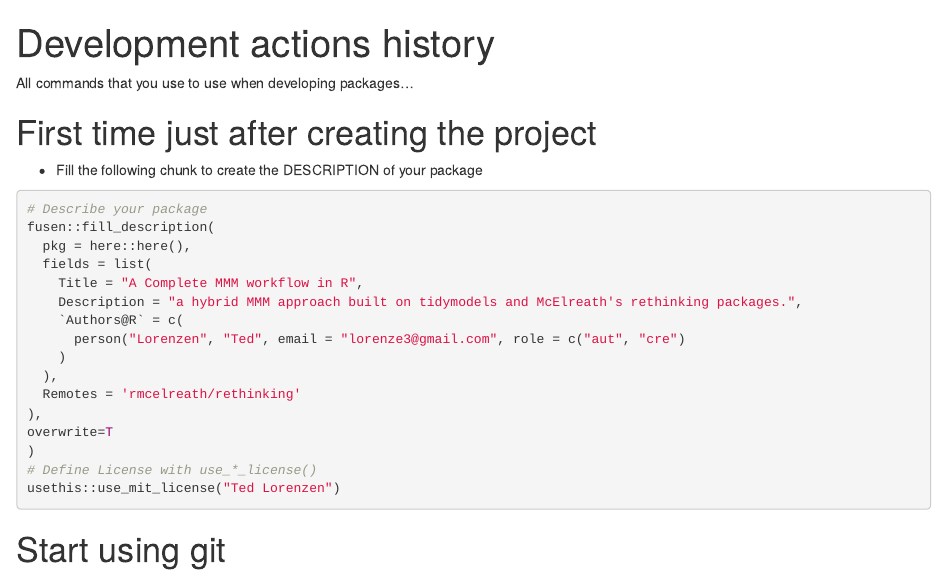
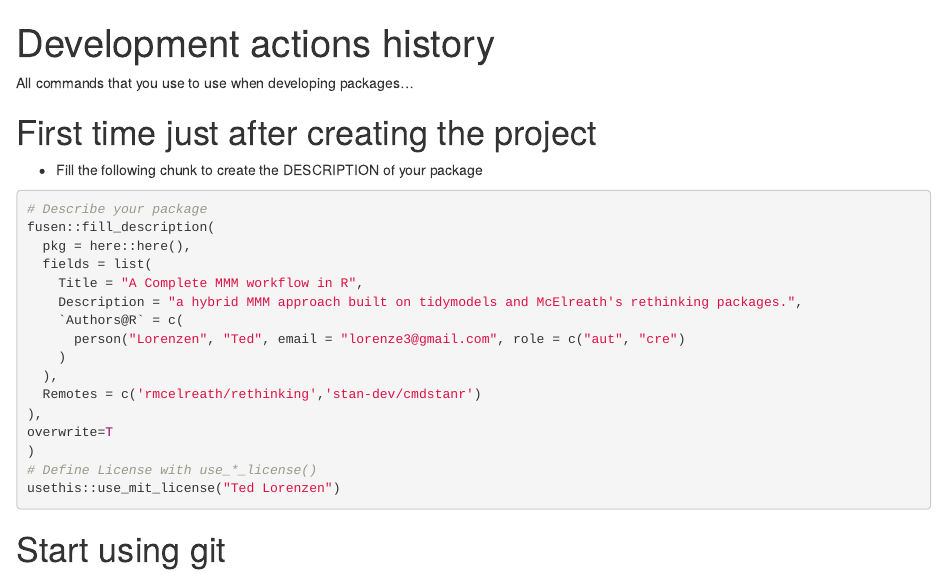
Before and after one commit to lorenze3/mostlytidyMMM, an R Markdown document (dev/0-dev_history.Rmd): the page in a window 1100 px wide, from its top. Rendered offline with R 4.5, knitr and Pandoc, with nearby package versions; some code elsewhere in the file could not run offline.

Commit message:
updates to description to get pkgdown to run git push github

```diff
--- a/dev/0-dev_history.Rmd
+++ b/dev/0-dev_history.Rmd
@@ -22,7 +22,7 @@ fusen::fill_description(
       person("Lorenzen", "Ted", email = "lorenze3@gmail.com", role = c("aut", "cre")
     )
   ),
-  Remotes = 'rmcelreath/rethinking'
+  Remotes = c('rmcelreath/rethinking','stan-dev/cmdstanr')
 ),
 overwrite=T
 )
```
Also changed, not shown: 1 other file.
